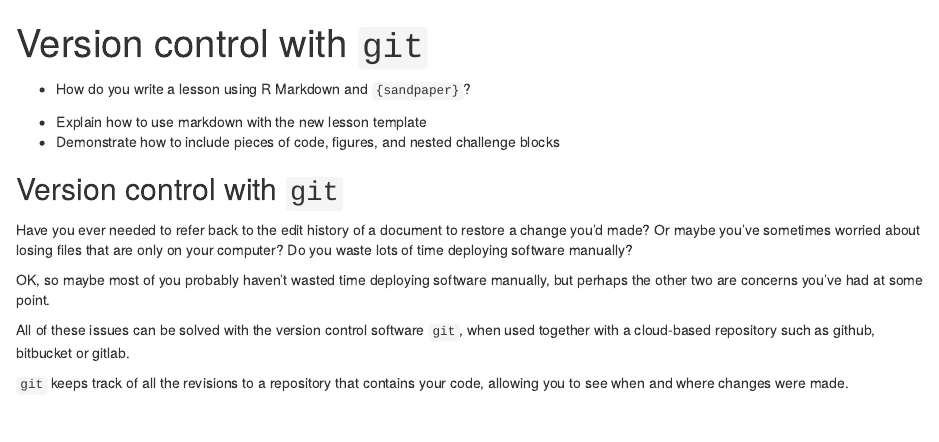
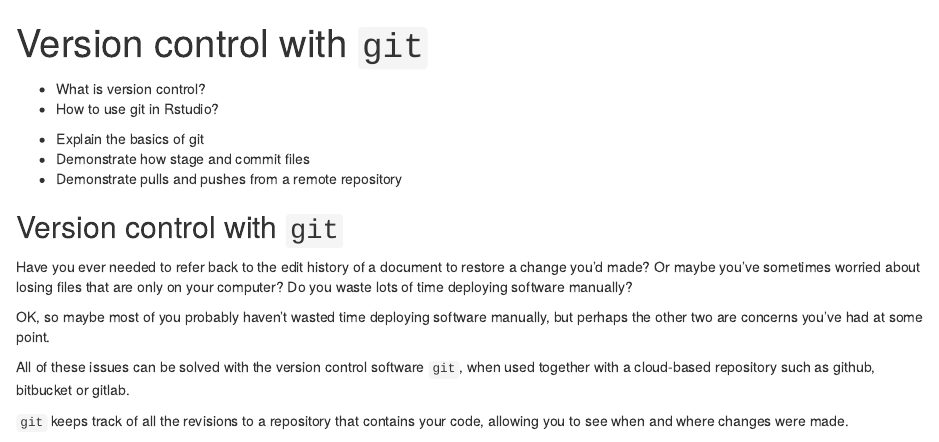
Before and after one commit to szsctt/cmri_R_workshop, an R Markdown document (episodes/git.Rmd): the page in a window 1100 px wide, from its top. Rendered offline with R 4.5, knitr and Pandoc, with nearby package versions.

Commit message:
added questions and objectives

```diff
--- a/episodes/git.Rmd
+++ b/episodes/git.Rmd
@@ -6,14 +6,16 @@ exercises: 2
 
 :::::::::::::::::::::::::::::::::::::: questions
 
-- How do you write a lesson using R Markdown and `{sandpaper}`?
+- What is version control?
+- How to use git in Rstudio?
 
 ::::::::::::::::::::::::::::::::::::::::::::::::
 
 ::::::::::::::::::::::::::::::::::::: objectives
 
-- Explain how to use markdown with the new lesson template
-- Demonstrate how to include pieces of code, figures, and nested challenge blocks
+- Explain the basics of git
+- Demonstrate how stage and commit files
+- Demonstrate pulls and pushes from a remote repository
 
 ::::::::::::::::::::::::::::::::::::::::::::::::
 
```
